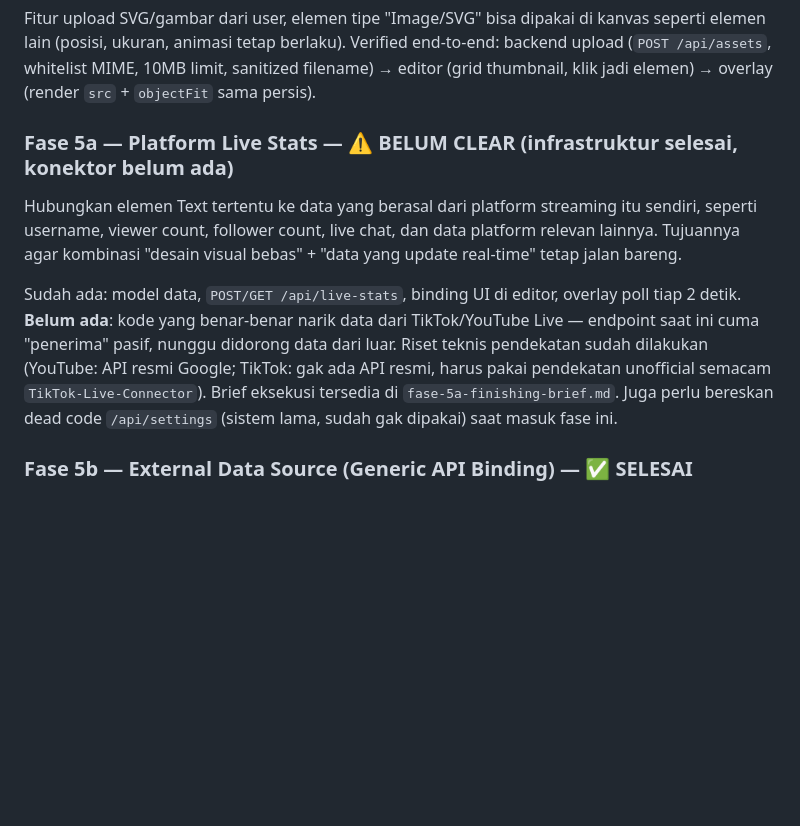
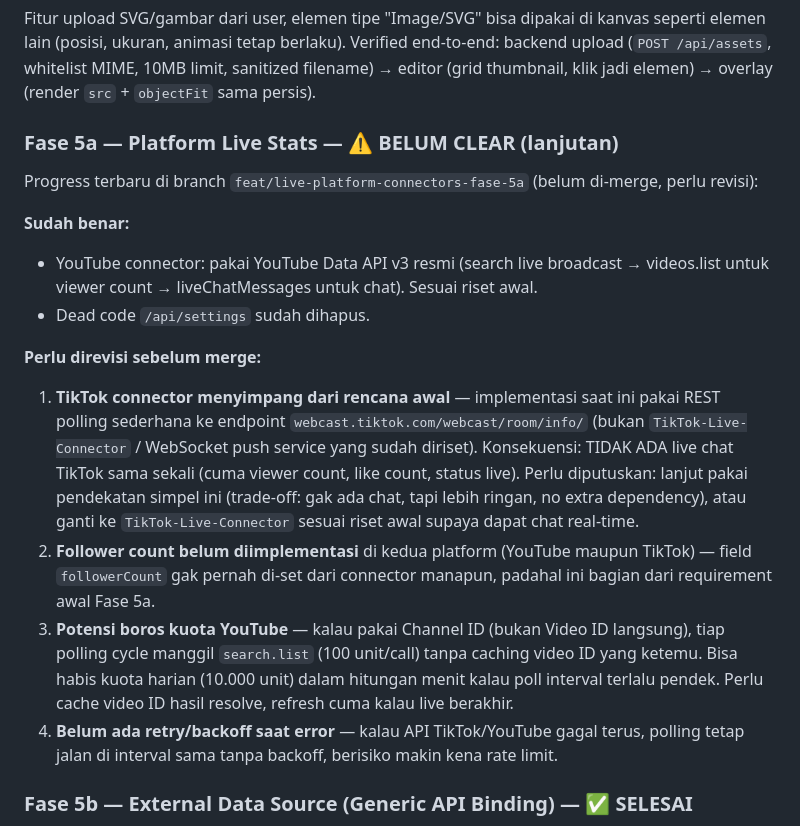
Before and after one commit to tyhad/LiveOverlay, a Markdown page: issue.md, the part around the change. Drawn GitHub-style; blank space fills up the shorter version.

Commit message:
docs: catat progress & revisi Fase 5a platform connector

```diff
--- a/issue.md
+++ b/issue.md
@@ -81,10 +81,19 @@ Tambahkan pilihan animasi (preset GSAP) per elemen — animasi masuk, animasi id
 ### Fase 4 — Asset & SVG Import — ✅ SELESAI
 Fitur upload SVG/gambar dari user, elemen tipe "Image/SVG" bisa dipakai di kanvas seperti elemen lain (posisi, ukuran, animasi tetap berlaku). Verified end-to-end: backend upload (`POST /api/assets`, whitelist MIME, 10MB limit, sanitized filename) → editor (grid thumbnail, klik jadi elemen) → overlay (render `src` + `objectFit` sama persis).
 
-### Fase 5a — Platform Live Stats — ⚠️ BELUM CLEAR (infrastruktur selesai, konektor belum ada)
-Hubungkan elemen Text tertentu ke data yang berasal dari platform streaming itu sendiri, seperti username, viewer count, follower count, live chat, dan data platform relevan lainnya. Tujuannya agar kombinasi "desain visual bebas" + "data yang update real-time" tetap jalan bareng.
+### Fase 5a — Platform Live Stats — ⚠️ BELUM CLEAR (lanjutan)
 
-Sudah ada: model data, `POST/GET /api/live-stats`, binding UI di editor, overlay poll tiap 2 detik. **Belum ada**: kode yang benar-benar narik data dari TikTok/YouTube Live — endpoint saat ini cuma "penerima" pasif, nunggu didorong data dari luar. Riset teknis pendekatan sudah dilakukan (YouTube: API resmi Google; TikTok: gak ada API resmi, harus pakai pendekatan unofficial semacam `TikTok-Live-Connector`). Brief eksekusi tersedia di `fase-5a-finishing-brief.md`. Juga perlu bereskan dead code `/api/settings` (sistem lama, sudah gak dipakai) saat masuk fase ini.
+Progress terbaru di branch `feat/live-platform-connectors-fase-5a` (belum di-merge, perlu revisi):
+
+**Sudah benar:**
+- YouTube connector: pakai YouTube Data API v3 resmi (search live broadcast → videos.list untuk viewer count → liveChatMessages untuk chat). Sesuai riset awal.
+- Dead code `/api/settings` sudah dihapus.
+
+**Perlu direvisi sebelum merge:**
+1. **TikTok connector menyimpang dari rencana awal** — implementasi saat ini pakai REST polling sederhana ke endpoint `webcast.tiktok.com/webcast/room/info/` (bukan `TikTok-Live-Connector` / WebSocket push service yang sudah diriset). Konsekuensi: TIDAK ADA live chat TikTok sama sekali (cuma viewer count, like count, status live). Perlu diputuskan: lanjut pakai pendekatan simpel ini (trade-off: gak ada chat, tapi lebih ringan, no extra dependency), atau ganti ke `TikTok-Live-Connector` sesuai riset awal supaya dapat chat real-time.
+2. **Follower count belum diimplementasi** di kedua platform (YouTube maupun TikTok) — field `followerCount` gak pernah di-set dari connector manapun, padahal ini bagian dari requirement awal Fase 5a.
+3. **Potensi boros kuota YouTube** — kalau pakai Channel ID (bukan Video ID langsung), tiap polling cycle manggil `search.list` (100 unit/call) tanpa caching video ID yang ketemu. Bisa habis kuota harian (10.000 unit) dalam hitungan menit kalau poll interval terlalu pendek. Perlu cache video ID hasil resolve, refresh cuma kalau live berakhir.
+4. **Belum ada retry/backoff saat error** — kalau API TikTok/YouTube gagal terus, polling tetap jalan di interval sama tanpa backoff, berisiko makin kena rate limit.
 
 ### Fase 5b — External Data Source (Generic API Binding) — ✅ SELESAI
 Tambahkan sistem data source yang fleksibel agar user dapat mengonfigurasi API eksternal apa pun dan memilih field dari response API tersebut untuk ditampilkan pada elemen overlay. Contoh use case-nya adalah data F1, seperti track condition dari API publik semacam FastF1, maupun API free-to-use lainnya.
```
